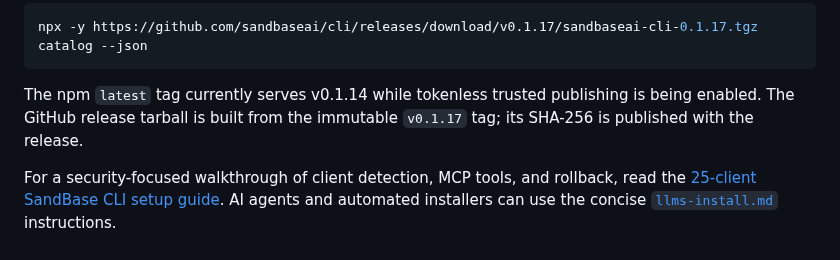
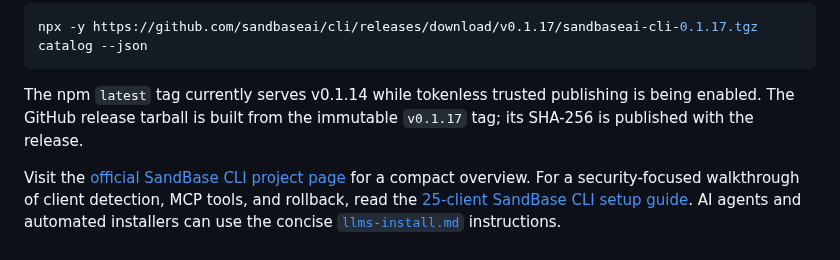
Before and after one commit to sandbaseai/cli, a Markdown page: README.md, the part around the change. Rendered like a GitHub page.

Commit message:
docs: link official CLI project page

```diff
--- a/README.md
+++ b/README.md
@@ -60,6 +60,7 @@ The npm `latest` tag currently serves v0.1.14 while tokenless trusted publishing
 being enabled. The GitHub release tarball is built from the immutable `v0.1.17` tag;
 its SHA-256 is published with the release.
 
+Visit the [official SandBase CLI project page](https://sandbaseai.github.io/cli/) for a compact overview.
 For a security-focused walkthrough of client detection, MCP tools, and rollback,
 read the [25-client SandBase CLI setup guide](https://blog.sandbase.ai/sandbase-cli-mcp-bridge-25-ai-clients/).
 AI agents and automated installers can use the concise
```
